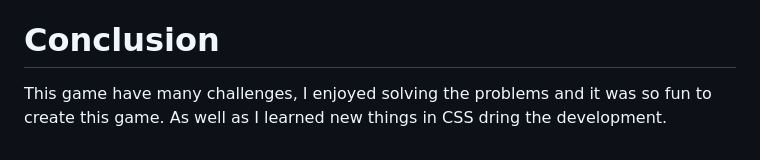
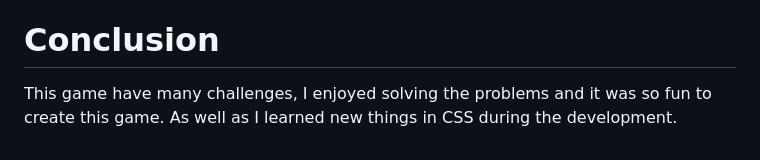
Before and after one commit to AAQ14/game-4-in-a-row, a Markdown page: README.md, the part around the change. Rendered like a GitHub page.

```diff
--- a/README.md
+++ b/README.md
@@ -157,4 +157,4 @@ As well for tie, if all the divs on the board has filled and no winner the true
 I want to add an option for the player to play with AI. Also, I want the game have multi levels.
 
 # Conclusion
-This game have many challenges, I enjoyed solving the problems and it was so fun to create this game. As well as I learned new things in CSS dring the development.
+This game have many challenges, I enjoyed solving the problems and it was so fun to create this game. As well as I learned new things in CSS during the development.
```
